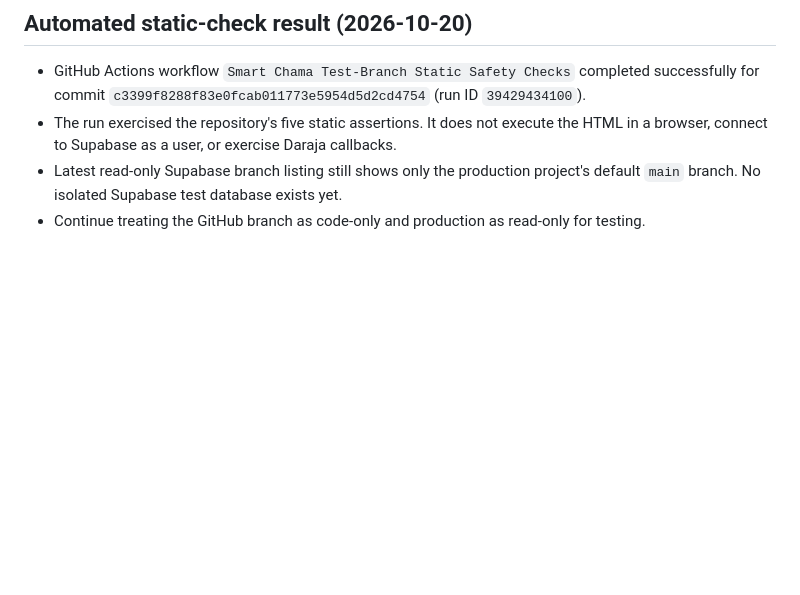
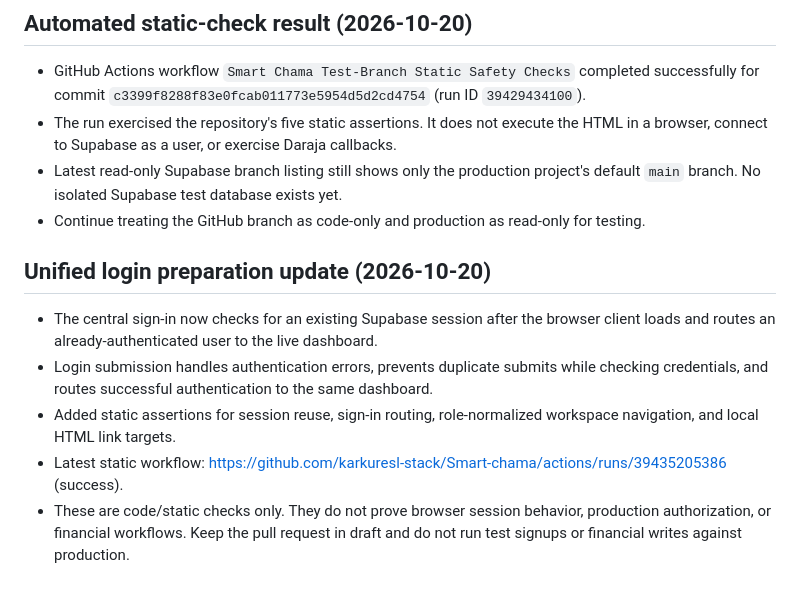
Before and after one commit to karkuresl-stack/Smart-chama, a Markdown page: docs/ISOLATED_TESTING_PLAN.md, the part around the change. Rendered like a GitHub page; blank space fills up the shorter version.

Commit message:
Document unified login preparation and static checks

```diff
--- a/docs/ISOLATED_TESTING_PLAN.md
+++ b/docs/ISOLATED_TESTING_PLAN.md
@@ -104,3 +104,10 @@ Use a dedicated test project/branch and test accounts. Do not use the production
 - The run exercised the repository's five static assertions. It does not execute the HTML in a browser, connect to Supabase as a user, or exercise Daraja callbacks.
 - Latest read-only Supabase branch listing still shows only the production project's default `main` branch. No isolated Supabase test database exists yet.
 - Continue treating the GitHub branch as code-only and production as read-only for testing.
+
+## Unified login preparation update (2026-10-20)
+- The central sign-in now checks for an existing Supabase session after the browser client loads and routes an already-authenticated user to the live dashboard.
+- Login submission handles authentication errors, prevents duplicate submits while checking credentials, and routes successful authentication to the same dashboard.
+- Added static assertions for session reuse, sign-in routing, role-normalized workspace navigation, and local HTML link targets.
+- Latest static workflow: https://github.com/karkuresl-stack/Smart-chama/actions/runs/39435205386 (success).
+- These are code/static checks only. They do not prove browser session behavior, production authorization, or financial workflows. Keep the pull request in draft and do not run test signups or financial writes against production.
```
